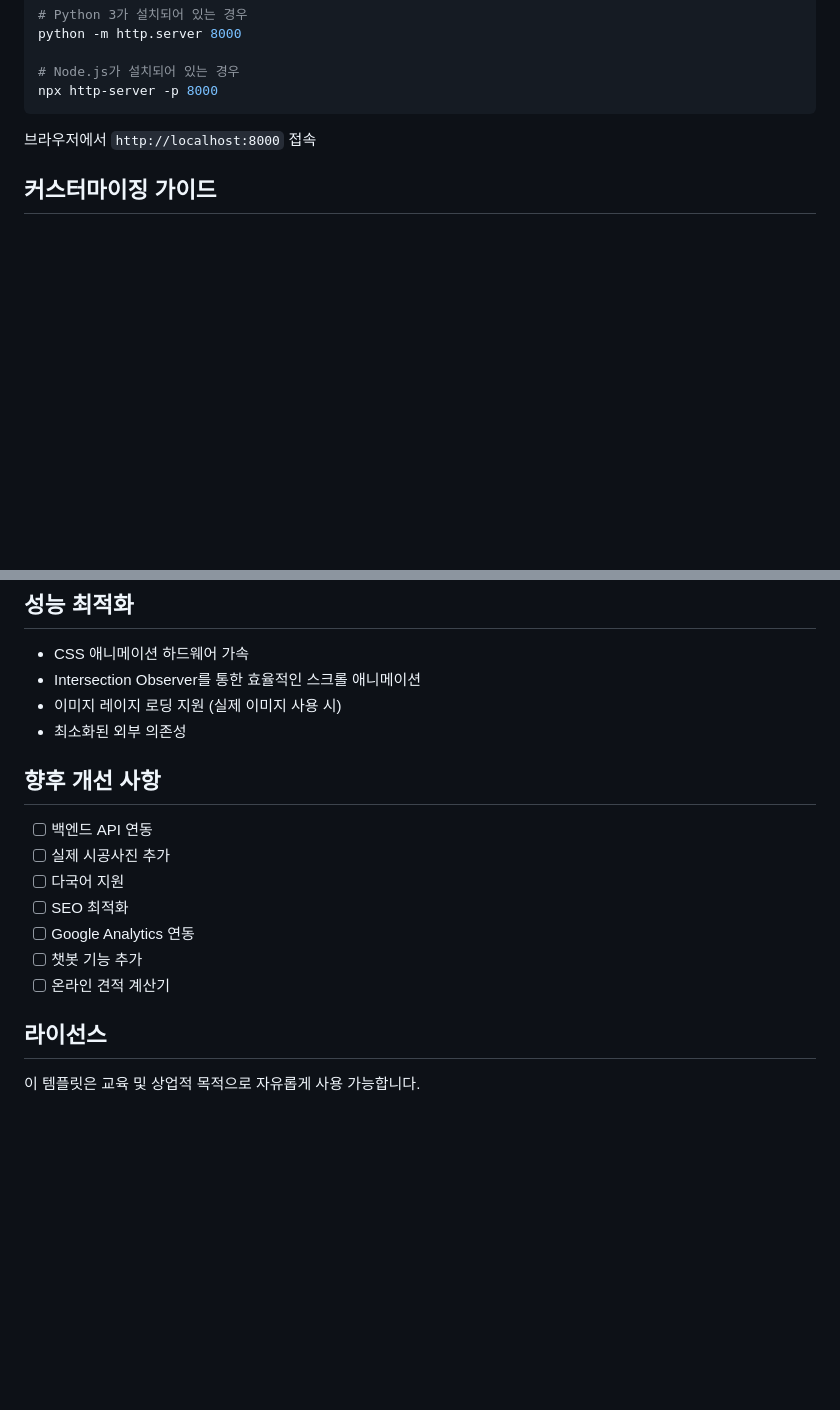
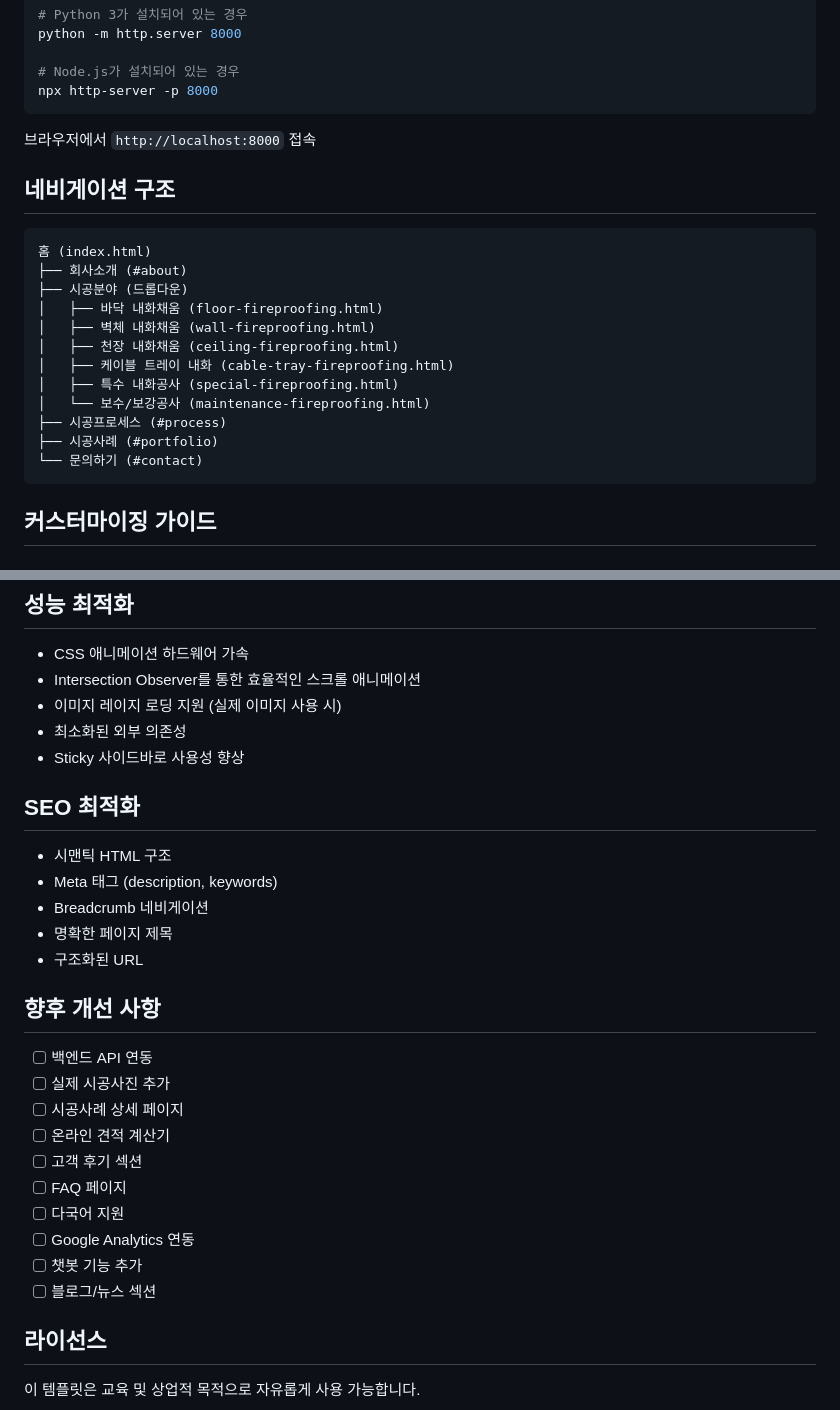
Before and after one commit to firemaster532nd-tech/hi, a Markdown page: README.md, 2 parts joined by grey strips. GitHub-like rendering; blank space fills up the shorter version.

````diff
--- a/README.md
+++ b/README.md
@@ -61,6 +83,23 @@ npx http-server -p 8000
 
 브라우저에서 `http://localhost:8000` 접속
 
+## 네비게이션 구조
+
+```
+홈 (index.html)
+├── 회사소개 (#about)
+├── 시공분야 (드롭다운)
+│   ├── 바닥 내화채움 (floor-fireproofing.html)
+│   ├── 벽체 내화채움 (wall-fireproofing.html)
+│   ├── 천장 내화채움 (ceiling-fireproofing.html)
+│   ├── 케이블 트레이 내화 (cable-tray-fireproofing.html)
+│   ├── 특수 내화공사 (special-fireproofing.html)
+│   └── 보수/보강공사 (maintenance-fireproofing.html)
+├── 시공프로세스 (#process)
+├── 시공사례 (#portfolio)
+└── 문의하기 (#contact)
+```
+
 ## 커스터마이징 가이드
 
 ### 1. 색상 변경
@@ -128,16 +193,28 @@ contactForm.addEventListener('submit', async (e) => {
 - Intersection Observer를 통한 효율적인 스크롤 애니메이션
 - 이미지 레이지 로딩 지원 (실제 이미지 사용 시)
 - 최소화된 외부 의존성
+- Sticky 사이드바로 사용성 향상
+
+## SEO 최적화
+
+- 시맨틱 HTML 구조
+- Meta 태그 (description, keywords)
+- Breadcrumb 네비게이션
+- 명확한 페이지 제목
+- 구조화된 URL
 
 ## 향후 개선 사항
 
 - [ ] 백엔드 API 연동
 - [ ] 실제 시공사진 추가
+- [ ] 시공사례 상세 페이지
+- [ ] 온라인 견적 계산기
+- [ ] 고객 후기 섹션
+- [ ] FAQ 페이지
 - [ ] 다국어 지원
-- [ ] SEO 최적화
 - [ ] Google Analytics 연동
 - [ ] 챗봇 기능 추가
-- [ ] 온라인 견적 계산기
+- [ ] 블로그/뉴스 섹션
 
 ## 라이선스
 
````
Also changed, not shown: other parts of README.md (+64 -16 lines).
